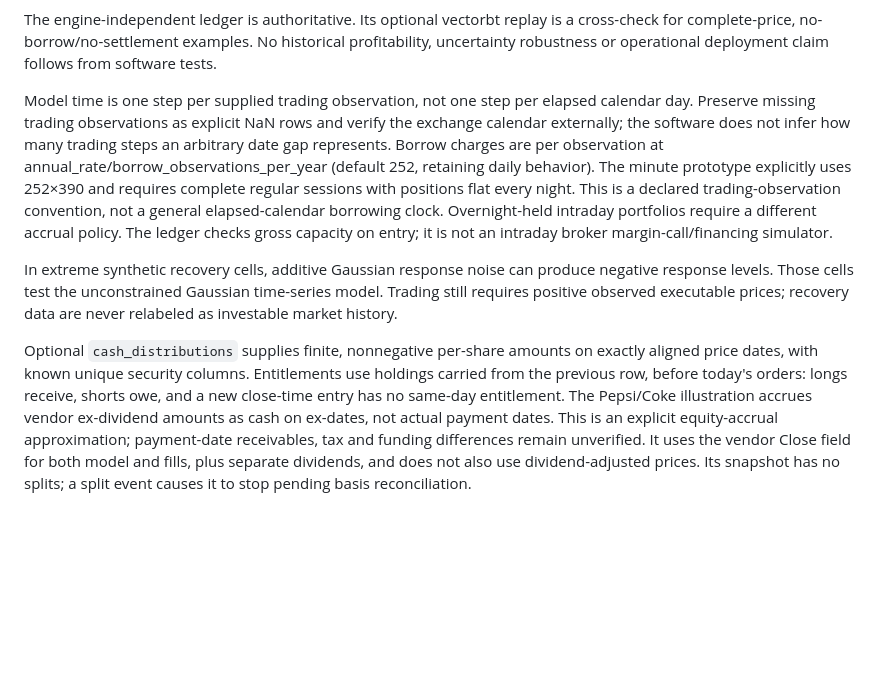
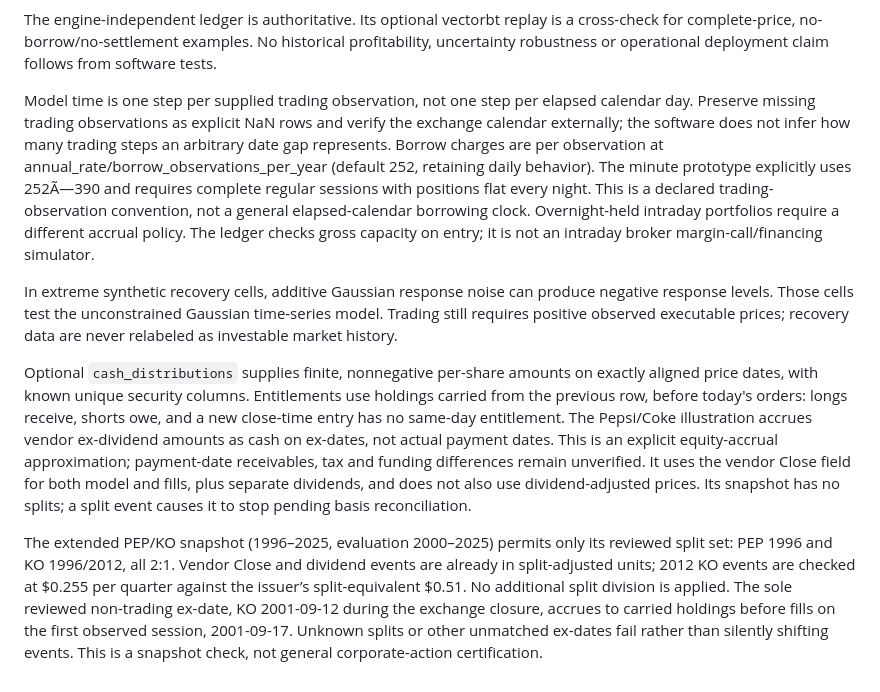
Before and after one commit to Louphi/Partial-Cointegration, a Markdown page: docs/data-contract.md, the part around the change. Drawn GitHub-style; blank space fills up the shorter version.

```diff
--- a/docs/data-contract.md
+++ b/docs/data-contract.md
@@ -16,8 +16,10 @@ Missing trading quotes never create executable fills. The exact filter predicts
 
 The engine-independent ledger is authoritative. Its optional vectorbt replay is a cross-check for complete-price, no-borrow/no-settlement examples. No historical profitability, uncertainty robustness or operational deployment claim follows from software tests.
 
-Model time is one step per supplied trading observation, not one step per elapsed calendar day. Preserve missing trading observations as explicit NaN rows and verify the exchange calendar externally; the software does not infer how many trading steps an arbitrary date gap represents. Borrow charges are per observation at annual_rate/borrow_observations_per_year (default 252, retaining daily behavior). The minute prototype explicitly uses 252×390 and requires complete regular sessions with positions flat every night. This is a declared trading-observation convention, not a general elapsed-calendar borrowing clock. Overnight-held intraday portfolios require a different accrual policy. The ledger checks gross capacity on entry; it is not an intraday broker margin-call/financing simulator.
+Model time is one step per supplied trading observation, not one step per elapsed calendar day. Preserve missing trading observations as explicit NaN rows and verify the exchange calendar externally; the software does not infer how many trading steps an arbitrary date gap represents. Borrow charges are per observation at annual_rate/borrow_observations_per_year (default 252, retaining daily behavior). The minute prototype explicitly uses 252Ã—390 and requires complete regular sessions with positions flat every night. This is a declared trading-observation convention, not a general elapsed-calendar borrowing clock. Overnight-held intraday portfolios require a different accrual policy. The ledger checks gross capacity on entry; it is not an intraday broker margin-call/financing simulator.
 
 In extreme synthetic recovery cells, additive Gaussian response noise can produce negative response levels. Those cells test the unconstrained Gaussian time-series model. Trading still requires positive observed executable prices; recovery data are never relabeled as investable market history.
 
 Optional `cash_distributions` supplies finite, nonnegative per-share amounts on exactly aligned price dates, with known unique security columns. Entitlements use holdings carried from the previous row, before today's orders: longs receive, shorts owe, and a new close-time entry has no same-day entitlement. The Pepsi/Coke illustration accrues vendor ex-dividend amounts as cash on ex-dates, not actual payment dates. This is an explicit equity-accrual approximation; payment-date receivables, tax and funding differences remain unverified. It uses the vendor Close field for both model and fills, plus separate dividends, and does not also use dividend-adjusted prices. Its snapshot has no splits; a split event causes it to stop pending basis reconciliation.
+
+The extended PEP/KO snapshot (1996–2025, evaluation 2000–2025) permits only its reviewed split set: PEP 1996 and KO 1996/2012, all 2:1. Vendor Close and dividend events are already in split-adjusted units; 2012 KO events are checked at $0.255 per quarter against the issuer’s split-equivalent $0.51. No additional split division is applied. The sole reviewed non-trading ex-date, KO 2001-09-12 during the exchange closure, accrues to carried holdings before fills on the first observed session, 2001-09-17. Unknown splits or other unmatched ex-dates fail rather than silently shifting events. This is a snapshot check, not general corporate-action certification.
```
Also changed, not shown: README.md (+7 -5 lines), docs/backtest-graphs.md (+13 -3 lines), docs/results/daily-pair-performance-pep-ko-extended.png (added), 6 other files.
